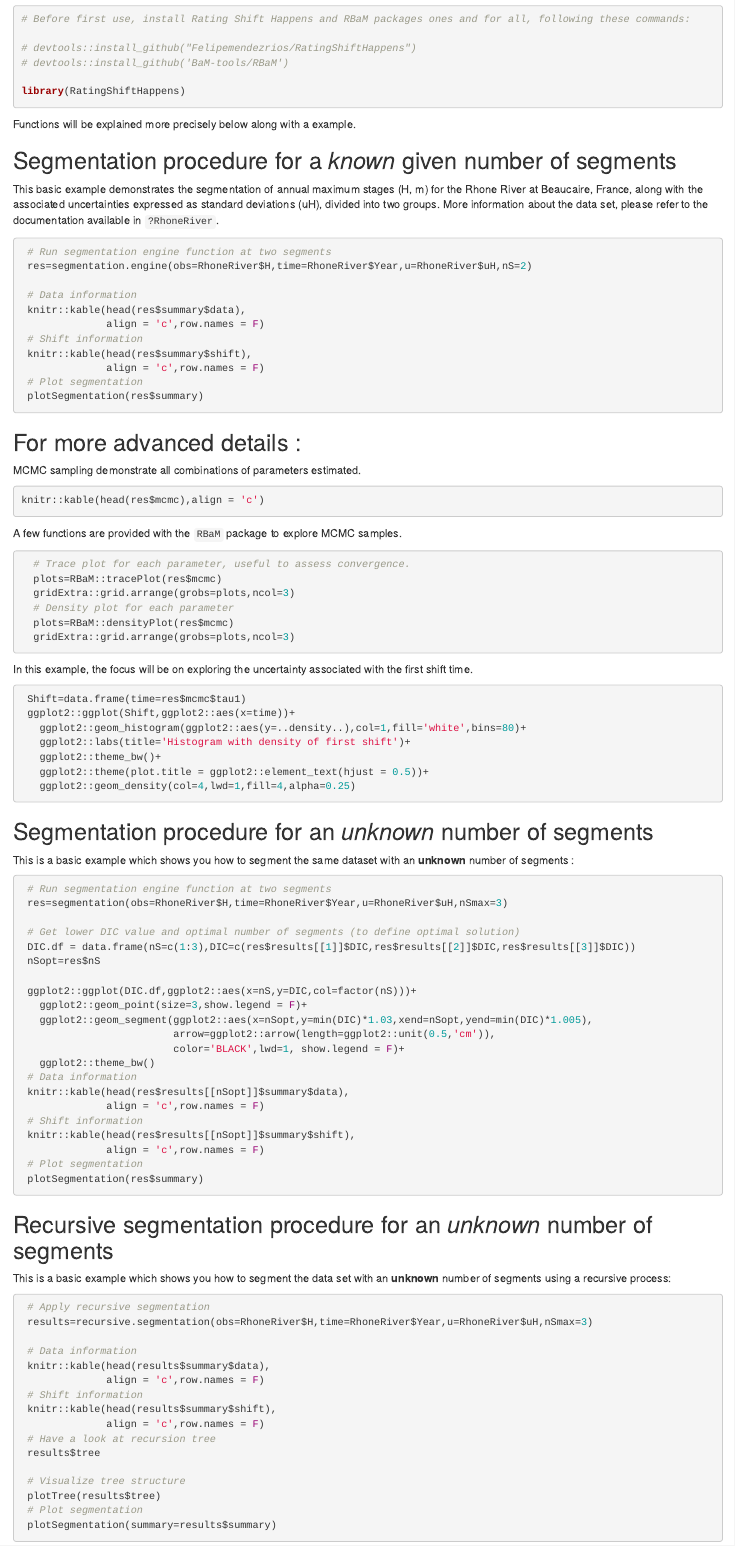
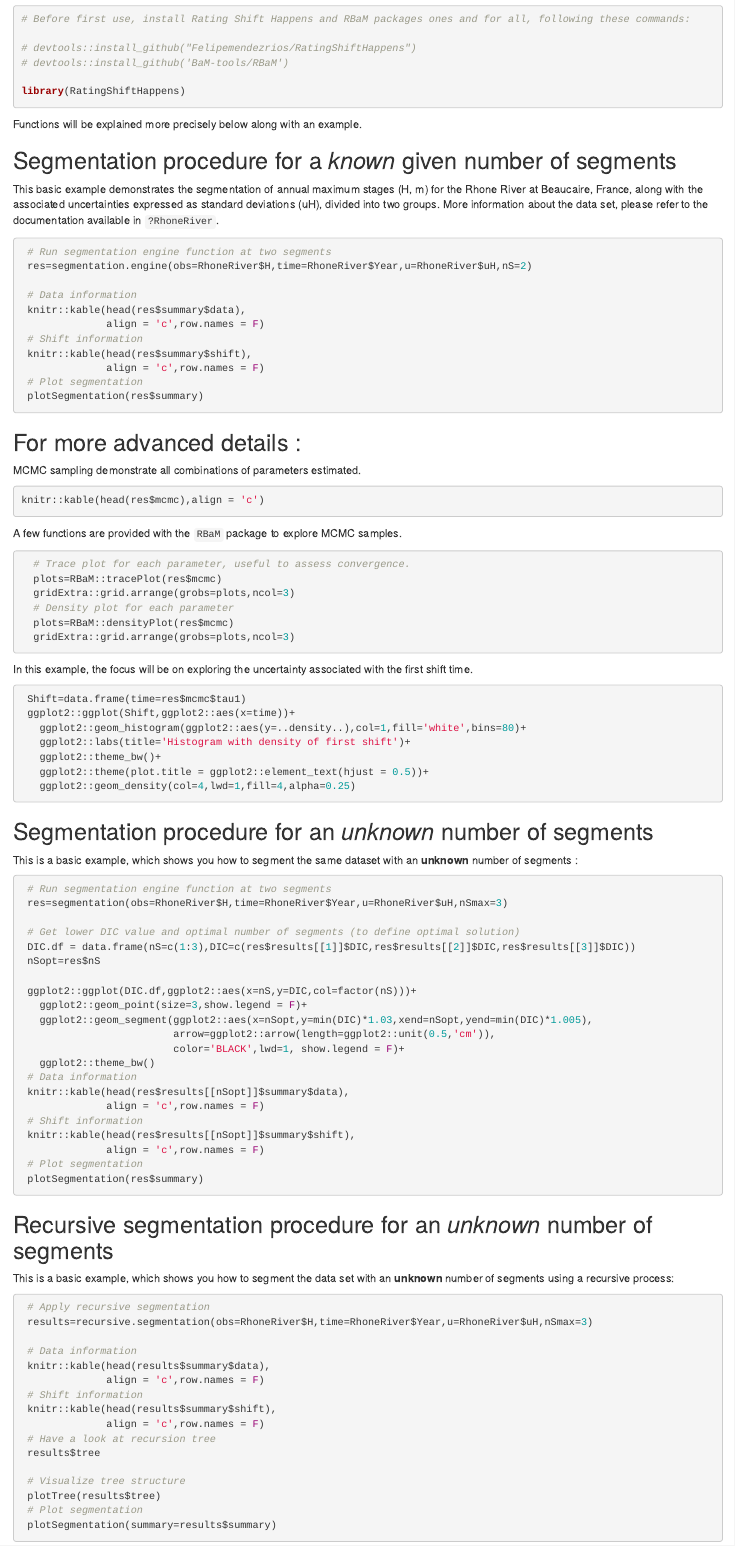
Before and after one commit to Felipemendezrios/RatingShiftHappens, an R Markdown document (README.Rmd): the page in a window 1100 px wide, from 510 px down. Rendered offline with R 4.5, knitr and Pandoc, with nearby package versions; the code chunks are not run, so their results and figures are left out; both versions are drawn in the output format of the newer one.

Commit message:
Update Read me : writting correction

````diff
--- a/README.Rmd
+++ b/README.Rmd
@@ -4,3 +3,5 @@ subtitle: "Documentation"
 author: "Felipe MENDEZ and Benjamin RENARD (INRAE, RiverLy and RECOVER)."
 date: "December 2023"
-output: github_document
+output:
+  html_document:
+    df_print: paged
@@ -41,7 +43,7 @@ You can install the development version of [RatingShiftHappens](https://github.c
 library(RatingShiftHappens)
 ```
 
-Functions will be explained more precisely below along with a example.
+Functions will be explained more precisely below along with an example.
 
 ##  Segmentation procedure for a *known* given number of segments
 
@@ -96,7 +98,7 @@ In this example, the focus will be on exploring the uncertainty associated with
 
 ##  Segmentation procedure for an *unknown* number of segments
 
-This is a basic example which shows you how to segment the same dataset with an **unknown** number of segments :
+This is a basic example, which shows you how to segment the same dataset with an **unknown** number of segments :
 
 ```{r segmentation}
  # Run segmentation engine function at two segments
@@ -124,7 +126,7 @@ This is a basic example which shows you how to segment the same dataset with an
 
 ## Recursive segmentation procedure for an *unknown*  number of segments
 
-This is a basic example which shows you how to segment the data set with an **unknown** number of segments using a recursive process:
+This is a basic example, which shows you how to segment the data set with an **unknown** number of segments using a recursive process:
 
 ```{r}
  # Apply recursive segmentation
````
Also changed, not shown: README.Rmd (2 more changed lines), 16 other files.
